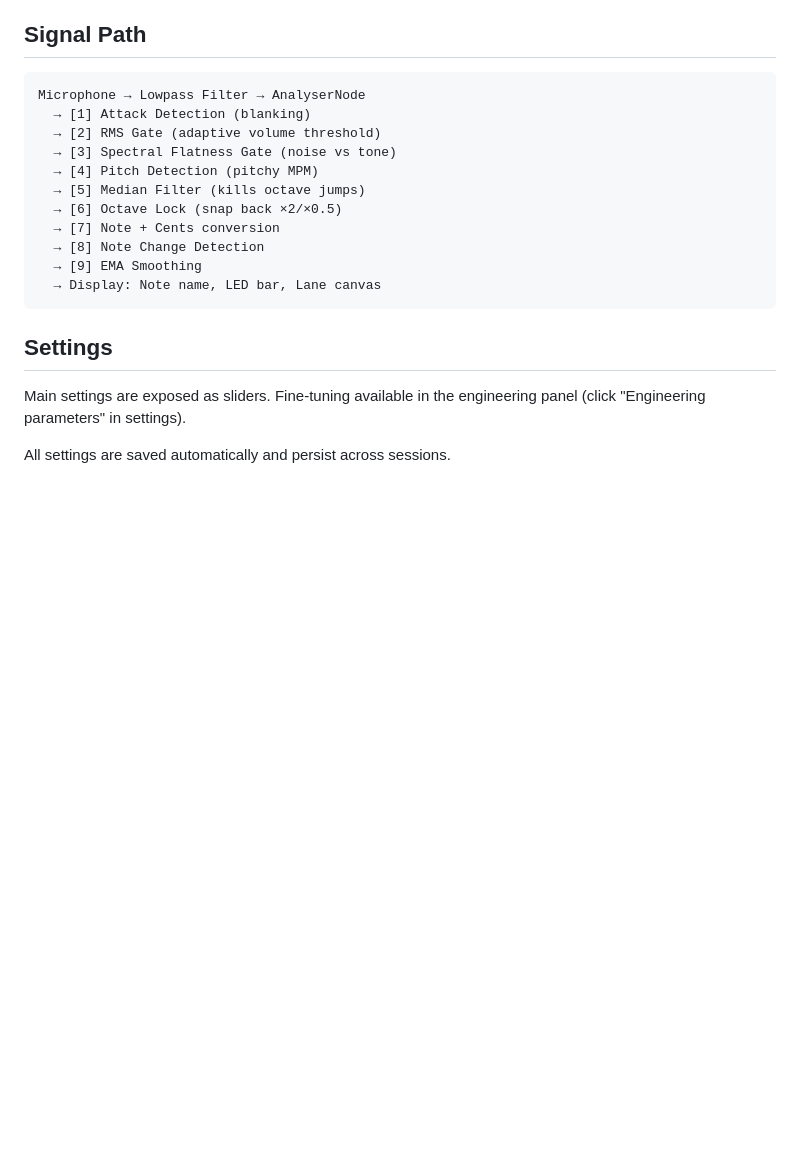
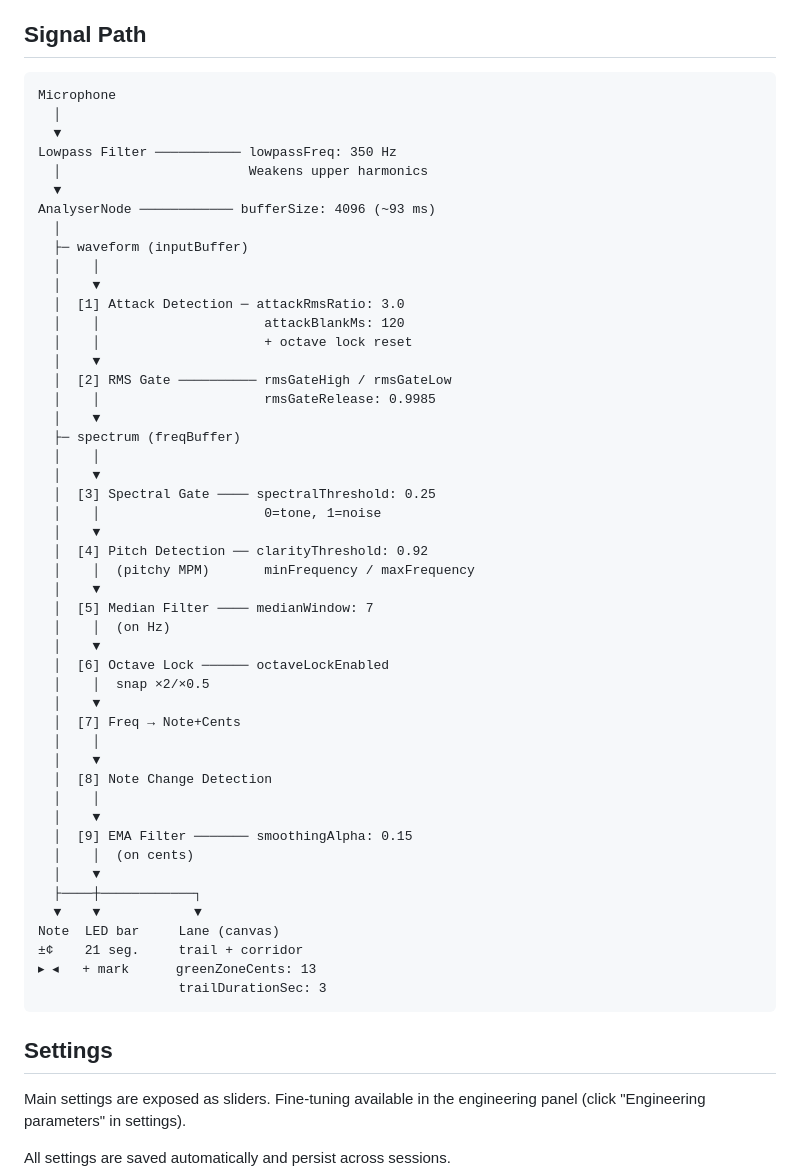
Before and after one commit to 180ringing/contrabass-tuner, a Markdown page: README.md, the part around the change. GitHub-like rendering; blank space fills up the shorter version.

Commit message:
add detailed signal path diagram to README
Co-Authored-By: Claude Opus 4.6 (1M context) <noreply@anthropic.com>

````diff
--- a/README.md
+++ b/README.md
@@ -37,17 +37,54 @@ Microphone access required. Works on Chrome, Firefox, Edge (desktop and mobile).
 ## Signal Path
 
 ```
-Microphone → Lowpass Filter → AnalyserNode
-  → [1] Attack Detection (blanking)
-  → [2] RMS Gate (adaptive volume threshold)
-  → [3] Spectral Flatness Gate (noise vs tone)
-  → [4] Pitch Detection (pitchy MPM)
-  → [5] Median Filter (kills octave jumps)
-  → [6] Octave Lock (snap back ×2/×0.5)
-  → [7] Note + Cents conversion
-  → [8] Note Change Detection
-  → [9] EMA Smoothing
-  → Display: Note name, LED bar, Lane canvas
+Microphone
+  │
+  ▼
+Lowpass Filter ─────────── lowpassFreq: 350 Hz
+  │                        Weakens upper harmonics
+  ▼
+AnalyserNode ──────────── bufferSize: 4096 (~93 ms)
+  │
+  ├─ waveform (inputBuffer)
+  │    │
+  │    ▼
+  │  [1] Attack Detection ─ attackRmsRatio: 3.0
+  │    │                     attackBlankMs: 120
+  │    │                     + octave lock reset
+  │    ▼
+  │  [2] RMS Gate ────────── rmsGateHigh / rmsGateLow
+  │    │                     rmsGateRelease: 0.9985
+  │    ▼
+  ├─ spectrum (freqBuffer)
+  │    │
+  │    ▼
+  │  [3] Spectral Gate ──── spectralThreshold: 0.25
+  │    │                     0=tone, 1=noise
+  │    ▼
+  │  [4] Pitch Detection ── clarityThreshold: 0.92
+  │    │  (pitchy MPM)       minFrequency / maxFrequency
+  │    ▼
+  │  [5] Median Filter ──── medianWindow: 7
+  │    │  (on Hz)
+  │    ▼
+  │  [6] Octave Lock ────── octaveLockEnabled
+  │    │  snap ×2/×0.5
+  │    ▼
+  │  [7] Freq → Note+Cents
+  │    │
+  │    ▼
+  │  [8] Note Change Detection
+  │    │
+  │    ▼
+  │  [9] EMA Filter ─────── smoothingAlpha: 0.15
+  │    │  (on cents)
+  │    ▼
+  ├────┼────────────┐
+  ▼    ▼            ▼
+Note  LED bar     Lane (canvas)
+±¢    21 seg.     trail + corridor
+▸ ◂   + mark      greenZoneCents: 13
+                  trailDurationSec: 3
 ```
 
 ## Settings
````
Also changed, not shown: README.ru.md (+48 -11 lines).
